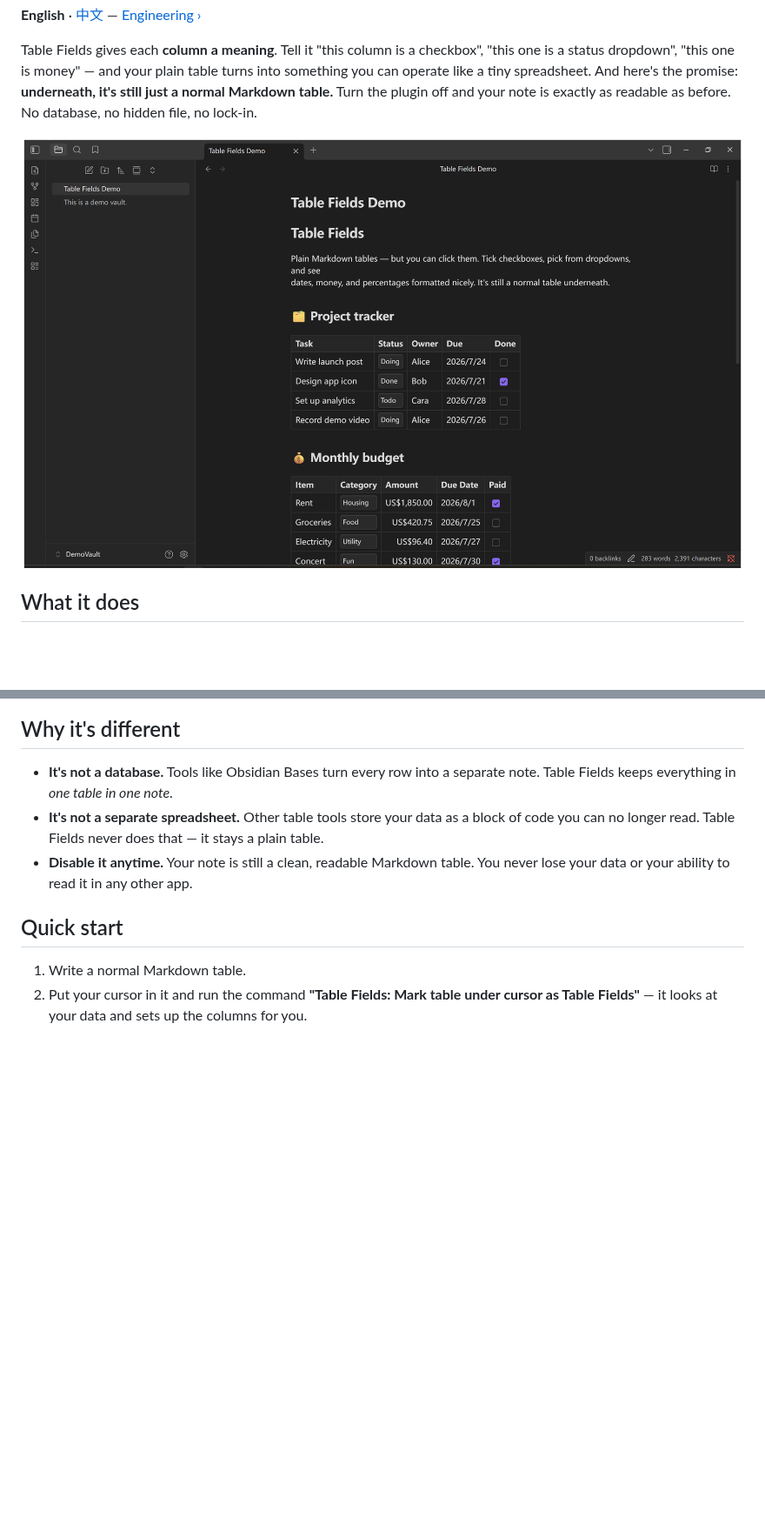
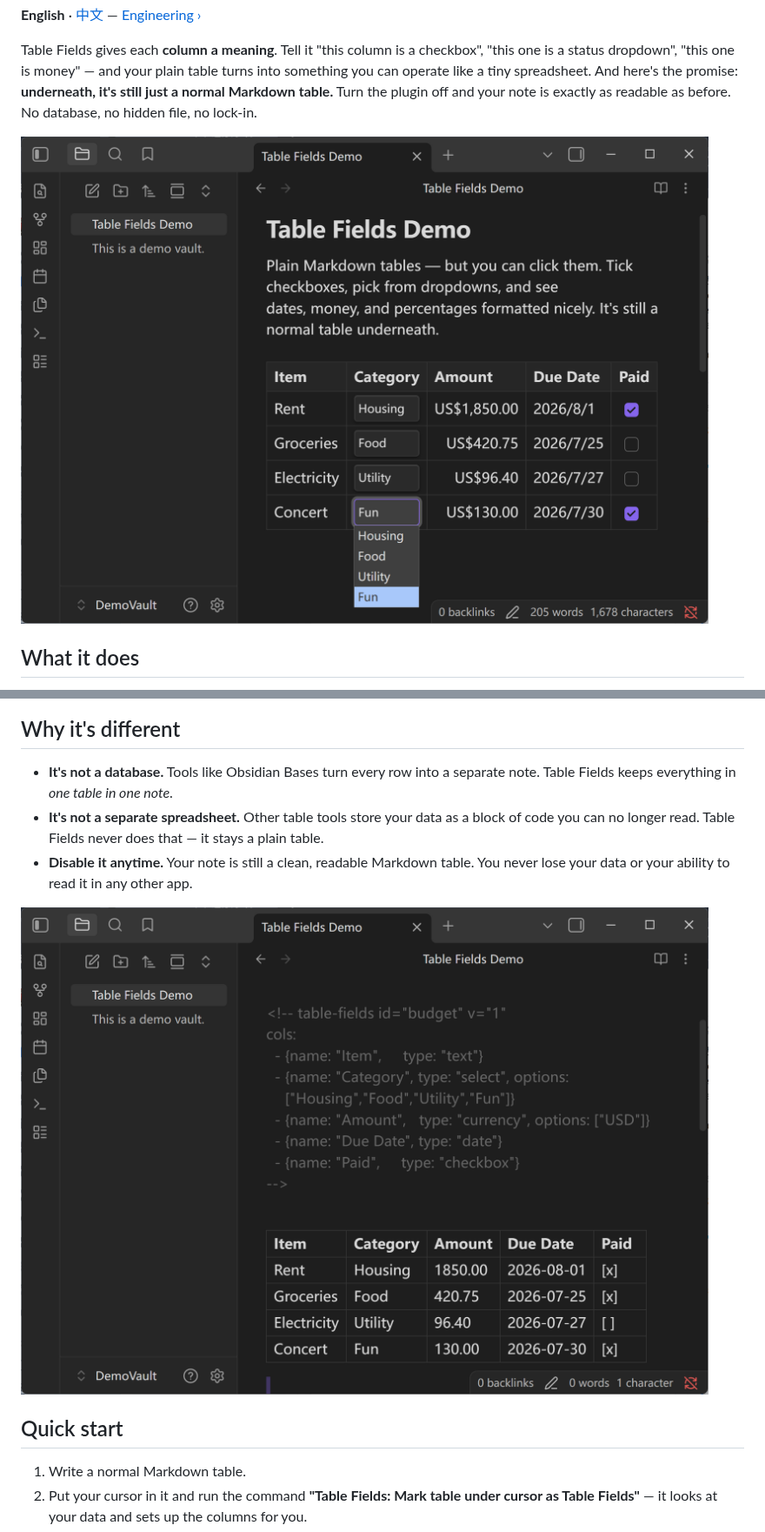
Before and after one commit to fyaic/Table-Fields-Plugin, a Markdown page: README.md, 2 parts joined by grey strips. Shown at 87% size. Rendered like a GitHub page; pictures changed too: assets/readme/01-dropdown-field.png (added), assets/readme/01-table-fields-overview.png (deleted), assets/readme/04-markdown-fallback.png (added); blank space fills up the shorter version.

```diff
--- a/README.md
+++ b/README.md
@@ -11,7 +11,7 @@ like a tiny spreadsheet. And here's the promise: **underneath, it's still just a
 table.** Turn the plugin off and your note is exactly as readable as before. No database, no hidden
 file, no lock-in.
 
-![Table Fields turns plain Markdown tables into interactive controls inside Obsidian.](assets/readme/01-table-fields-overview.png)
+![Dropdown fields keep table values consistent while dates, currency, and checkboxes stay readable.](assets/readme/01-dropdown-field.png)
 
 ## What it does
 
@@ -54,6 +56,8 @@ cols:
   no longer read. Table Fields never does that — it stays a plain table.
 - **Disable it anytime.** Your note is still a clean, readable Markdown table. You never lose your
   data or your ability to read it in any other app.
+
+![With Table Fields disabled, the note is still a Markdown table; display-only formatting such as the US$ currency prefix falls back to the stored plain number.](assets/readme/04-markdown-fallback.png)
 
 ## Quick start
 
```
Also changed, not shown: other parts of README.md (+3 -1 lines), README.zh-CN.md (+6 -2 lines), assets/readme/02-column-type-menu.png (deleted), assets/readme/02-field-type-menu.png (added), assets/readme/03-checkbox-field.png (added).
